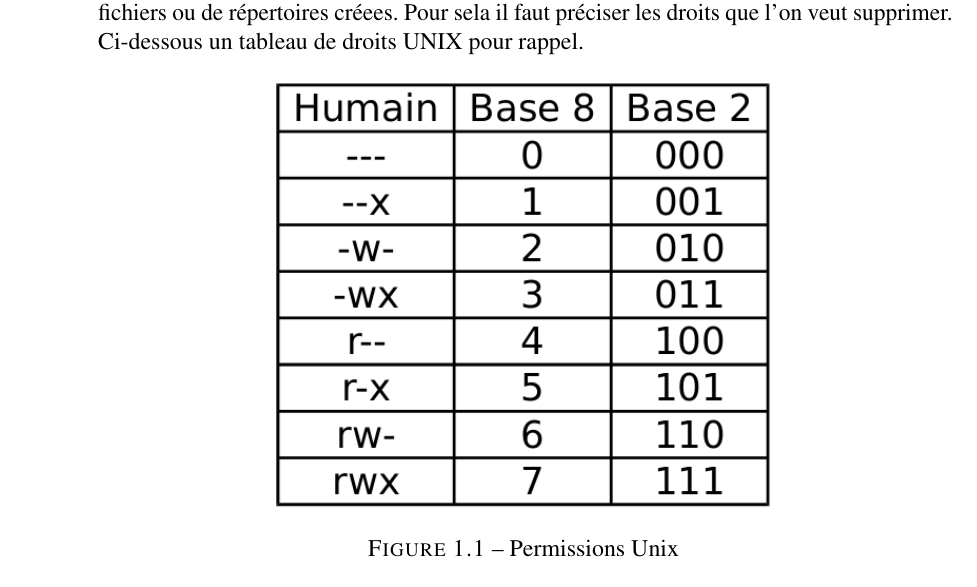
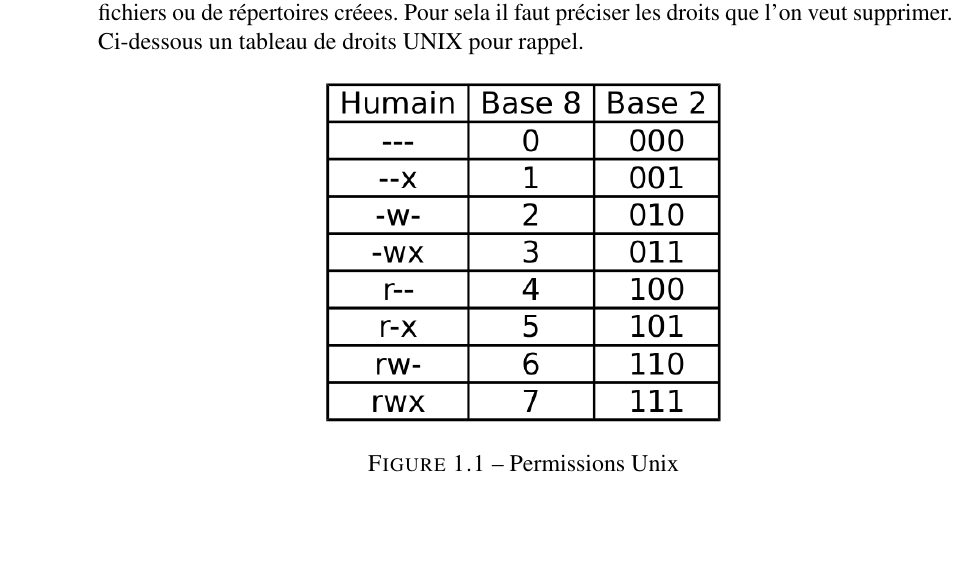
Before and after one commit to axellebot/IG3A-Info-TP, a LaTeX book (report/main.tex, which reads report/shell/tp1+tp2.tex): part of page 12 of 27, cut so that both start at the same text, the shorter picture padded with empty space. Compiled offline with pdfLaTeX.

Commit message:
[FIX] Fixed image integration

```diff
--- a/report/shell/tp1+tp2.tex
+++ b/report/shell/tp1+tp2.tex
@@ -42,7 +42,7 @@ Ci-dessous un tableau de droits UNIX pour rappel.
 
 \begin{figure}[!h]
 \centering
-\includegraphics[width=250pt]{./shell/Pictures/permissions}
+\includegraphics[width=200pt]{./shell/Pictures/permissions}
 \caption{Permissions Unix}
 \label{Permissions Unix}
 \end{figure}
```
